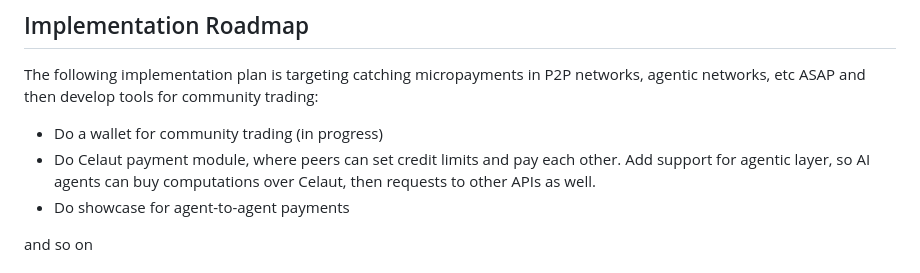
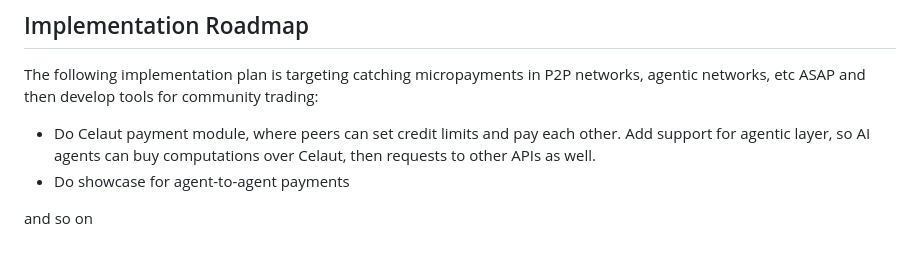
Before and after one commit to BetterMoneyLabs/basis-tracker, a Markdown page: README.md, the part around one of its changes. GitHub-like rendering.

```diff
--- a/README.md
+++ b/README.md
@@ -165,9 +120,7 @@ See [.github/workflows/test.yml](.github/workflows/test.yml) for the complete wo
 The following implementation plan is targeting catching micropayments in P2P networks, agentic networks, etc ASAP and then
 develop tools for community trading:
 
-* Do a wallet for community trading (in progress)
-* Do Celaut payment module, where peers can set credit limits and pay each other. Add support for agentic layer, so AI agents can buy computations
-  over Celaut, then requests to other APIs as well.
+* Do Celaut payment module, where peers can set credit limits and pay each other. Add support for agentic layer, so AI agents can buy computations over Celaut, then requests to other APIs as well.
 * Do showcase for agent-to-agent payments
 
 and so on
```
Also changed, not shown: other parts of README.md (+7 -52 lines).
